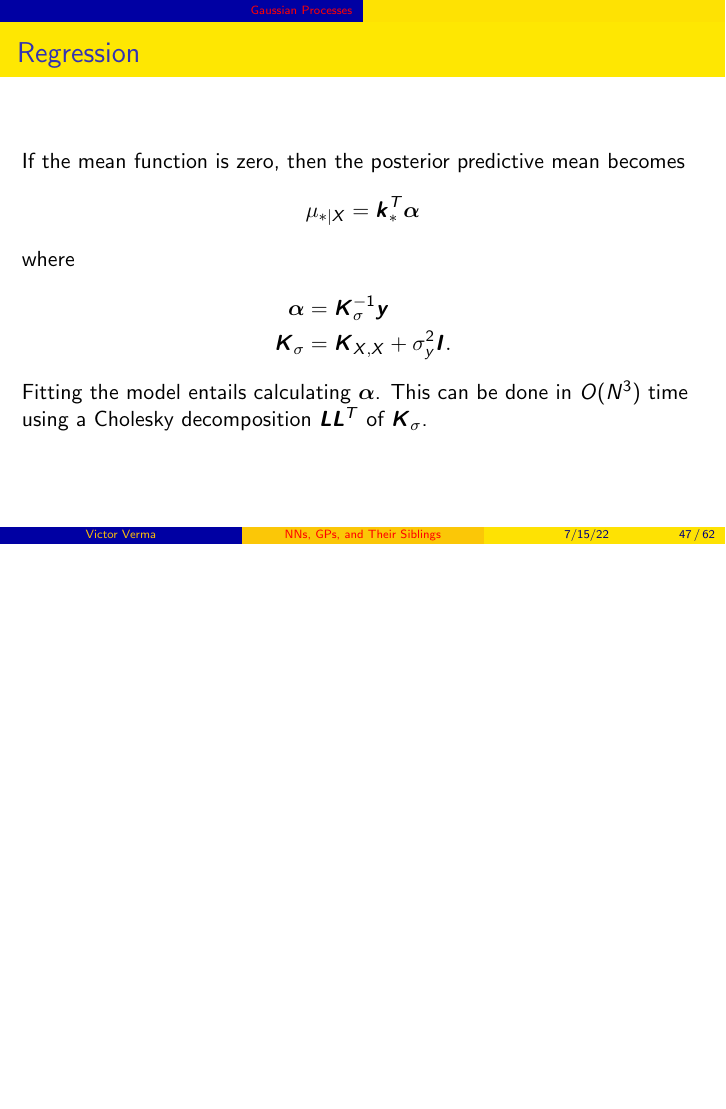
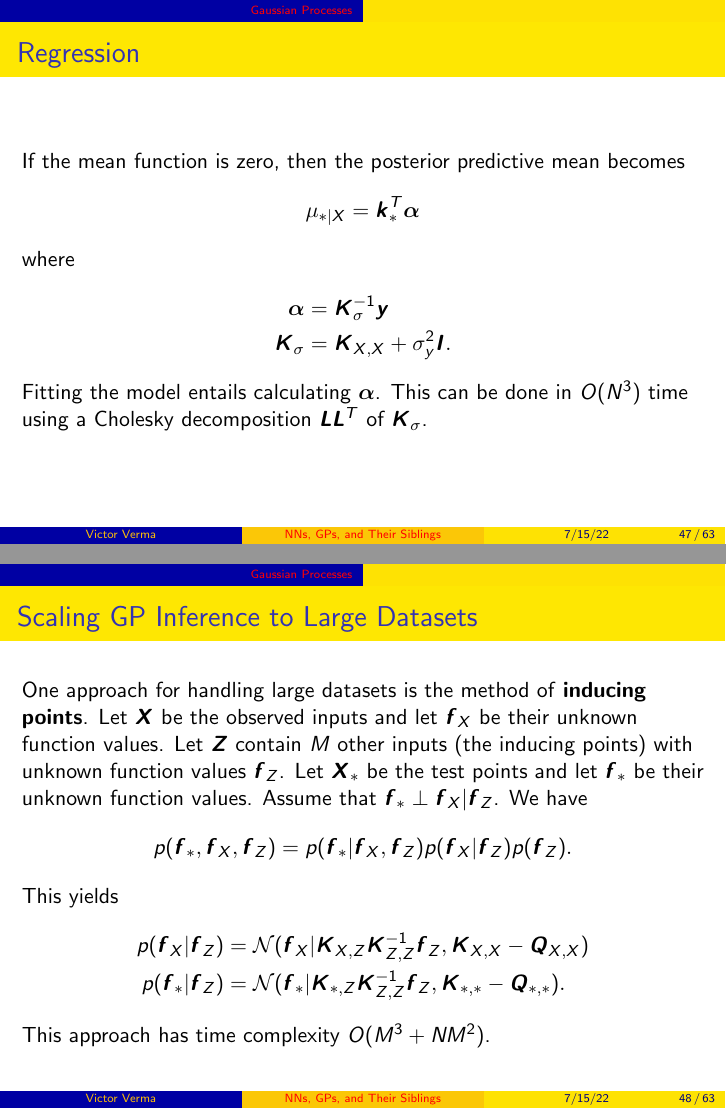
Before and after one commit to victorverma/hot_ideas_in_ml_reading_group, LaTeX slides (slides_20220715/slides_20220715.tex): page 47 of 62 before the commit and pages 47 and 48 of 63 after it, the two joined at a grey line, the shorter picture padded with empty space. Compiled offline with pdfLaTeX.

Commit message:
Add a big data GP reg slide

```diff
--- a/slides_20220715/slides_20220715.tex
+++ b/slides_20220715/slides_20220715.tex
@@ -544,6 +544,19 @@ Their Siblings
     Fitting the model entails calculating $\boldsymbol{\alpha}$. This can be done in $O(N^3)$ time using a Cholesky decomposition $\boldsymbol{L}\boldsymbol{L}^T$ of $\boldsymbol{K}_{\sigma}$.
 \end{frame}
 
+\begin{frame}{Scaling GP Inference to Large Datasets}
+    One approach for handling large datasets is the method of \textbf{inducing points}. Let $\boldsymbol{X}$ be the observed inputs and let $\boldsymbol{f}_X$ be their unknown function values. Let $\boldsymbol{Z}$ contain $M$ other inputs (the inducing points) with unknown function values $\boldsymbol{f}_Z$. Let $\boldsymbol{X}_*$ be the test points and let $\boldsymbol{f}_*$ be their unknown function values. Assume that $\boldsymbol{f}_* \perp \boldsymbol{f}_X | \boldsymbol{f}_Z$. We have
+    \begin{align*}
+        p(\boldsymbol{f}_*, \boldsymbol{f}_X, \boldsymbol{f}_Z) &= p(\boldsymbol{f}_* | \boldsymbol{f}_X, \boldsymbol{f}_Z)p(\boldsymbol{f}_X | \boldsymbol{f}_Z)p(\boldsymbol{f}_Z).
+    \end{align*}
+    This yields
+    \begin{align*}
+        p(\boldsymbol{f}_X | \boldsymbol{f}_Z) &= \mathcal{N}(\boldsymbol{f}_X | \boldsymbol{K}_{X, Z}\boldsymbol{K}_{Z, Z}^{-1}\boldsymbol{f}_Z, \boldsymbol{K}_{X, X} - \boldsymbol{Q}_{X, X}) \\
+        p(\boldsymbol{f}_* | \boldsymbol{f}_Z) &= \mathcal{N}(\boldsymbol{f}_* | \boldsymbol{K}_{*, Z}\boldsymbol{K}_{Z, Z}^{-1}\boldsymbol{f}_Z, \boldsymbol{K}_{*, *} - \boldsymbol{Q}_{*, *}).
+    \end{align*}
+    This approach has time complexity $O(M^3 + N M^2)$.
+\end{frame}
+
 \begin{frame}{Binary Classification}
     Suppose that $p(y_n | \boldsymbol{x}_n) = \text{Ber}(y_n | \varphi(f_n))$. We have
     \begin{align*}
```
